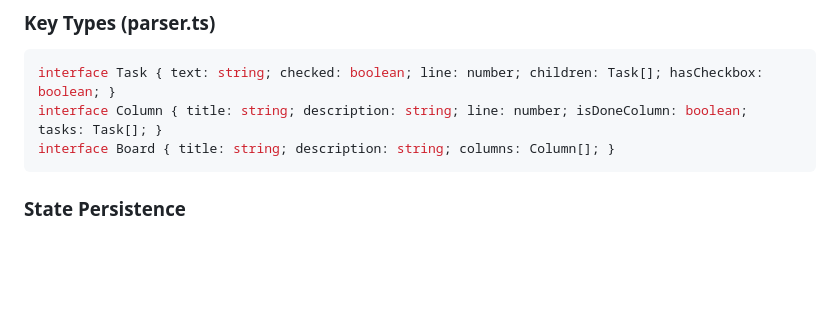
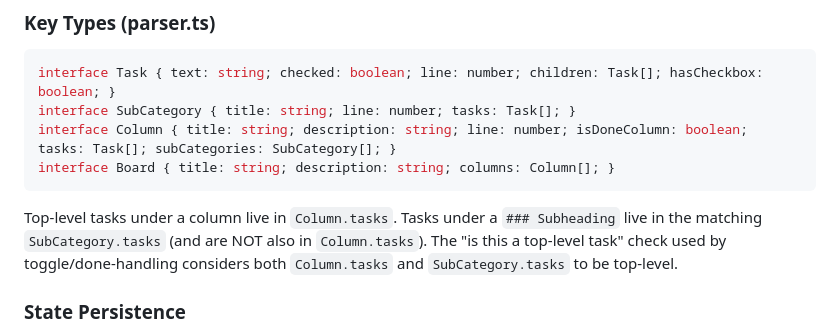
Before and after one commit to ssebs/todo-sidebar, a Markdown page: CLAUDE.md, the part around one of its changes. Rendered like a GitHub page; blank space fills up the shorter version.

````diff
--- a/CLAUDE.md
+++ b/CLAUDE.md
@@ -85,9 +97,12 @@ This is a VSCode extension that renders a Kanban-style todo board in the sidebar
 
 ```typescript
 interface Task { text: string; checked: boolean; line: number; children: Task[]; hasCheckbox: boolean; }
-interface Column { title: string; description: string; line: number; isDoneColumn: boolean; tasks: Task[]; }
+interface SubCategory { title: string; line: number; tasks: Task[]; }
+interface Column { title: string; description: string; line: number; isDoneColumn: boolean; tasks: Task[]; subCategories: SubCategory[]; }
 interface Board { title: string; description: string; columns: Column[]; }
 ```
+
+Top-level tasks under a column live in `Column.tasks`. Tasks under a `### Subheading` live in the matching `SubCategory.tasks` (and are NOT also in `Column.tasks`). The "is this a top-level task" check used by toggle/done-handling considers both `Column.tasks` and `SubCategory.tasks` to be top-level.
 
 ### State Persistence
 
````
Also changed, not shown: other parts of CLAUDE.md (+25 -11 lines).
